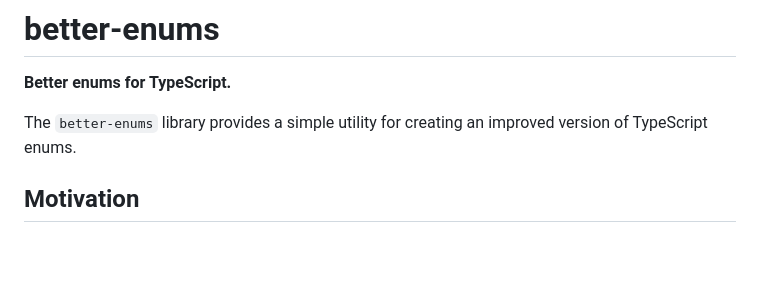
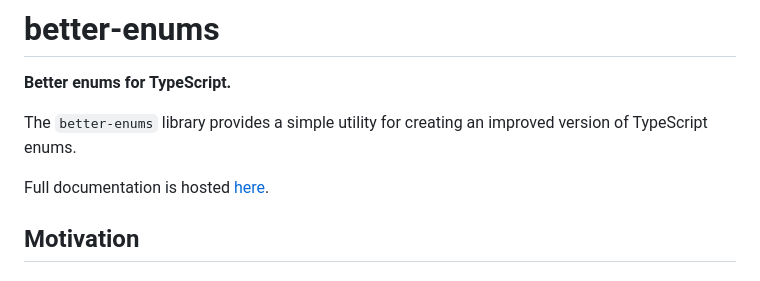
Before and after one commit to matejchalk/better-enums, a Markdown page: README.md, the part around the change. Drawn GitHub-style; blank space fills up the shorter version.

Commit message:
Add link to TypeDoc docs hosted on GitHub Pages

```diff
--- a/README.md
+++ b/README.md
@@ -3,6 +3,8 @@
 **Better enums for TypeScript.**
 
 The `better-enums` library provides a simple utility for creating an improved version of TypeScript enums.
+
+Full documentation is hosted [here](https://matejchalk.github.io/better-enums/).
 
 ## Motivation
 
```
